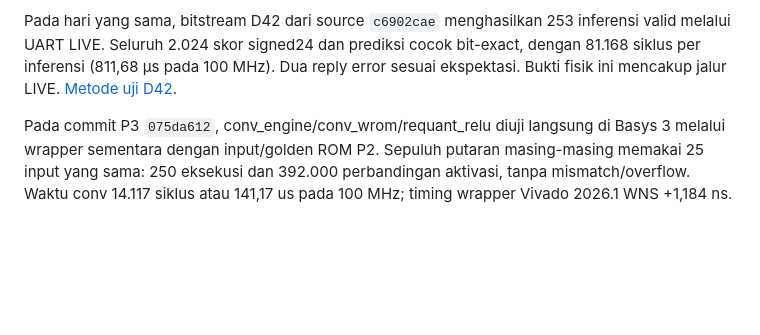
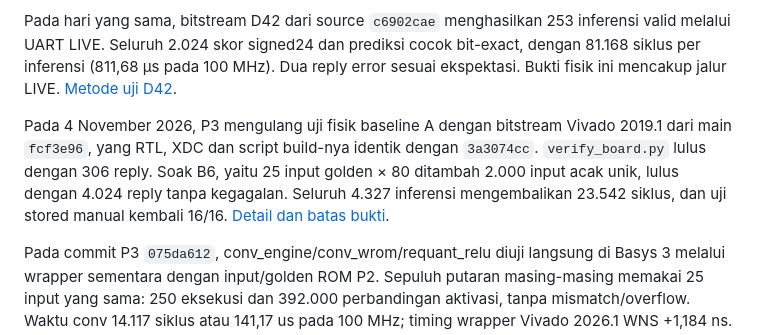
Before and after one commit to saufik-ramadhan/fpga_road_sign_cnn, a Markdown page: docs/README.md, the part around the change. GitHub-like rendering; blank space fills up the shorter version.

```diff
--- a/docs/README.md
+++ b/docs/README.md
@@ -116,6 +116,13 @@ prediksi cocok bit-exact, dengan 81.168 siklus per inferensi
 (811,68 µs pada 100 MHz). Dua reply error sesuai ekspektasi. Bukti fisik
 ini mencakup jalur LIVE. [Metode uji D42](HARDWARE.md#profil-rtl-d42).
 
+Pada 4 November 2026, P3 mengulang uji fisik baseline A dengan bitstream
+Vivado 2019.1 dari main `fcf3e96`, yang RTL, XDC dan script build-nya identik
+dengan `3a3074cc`. `verify_board.py` lulus dengan 306 reply. Soak B6, yaitu
+25 input golden × 80 ditambah 2.000 input acak unik, lulus dengan 4.024 reply
+tanpa kegagalan. Seluruh 4.327 inferensi mengembalikan 23.542 siklus, dan uji
+stored manual kembali 16/16. [Detail dan batas bukti](HARDWARE.md#uji-ulang-fisik-build-vivado-20191-4-november-2026).
+
 Pada commit P3 `075da612`, conv_engine/conv_wrom/requant_relu diuji langsung di
 Basys 3 melalui wrapper sementara dengan input/golden ROM P2. Sepuluh putaran
 masing-masing memakai 25 input yang sama: 250 eksekusi dan 392.000 perbandingan
```
Also changed, not shown: docs/HARDWARE.md (+47 -2 lines).
